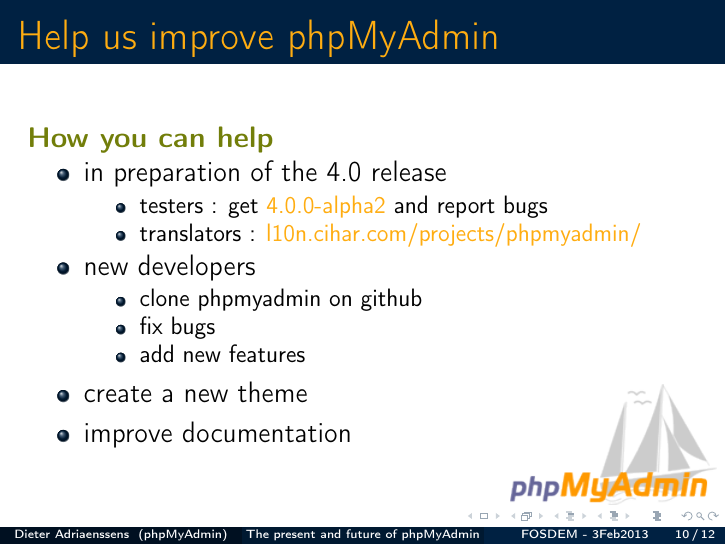
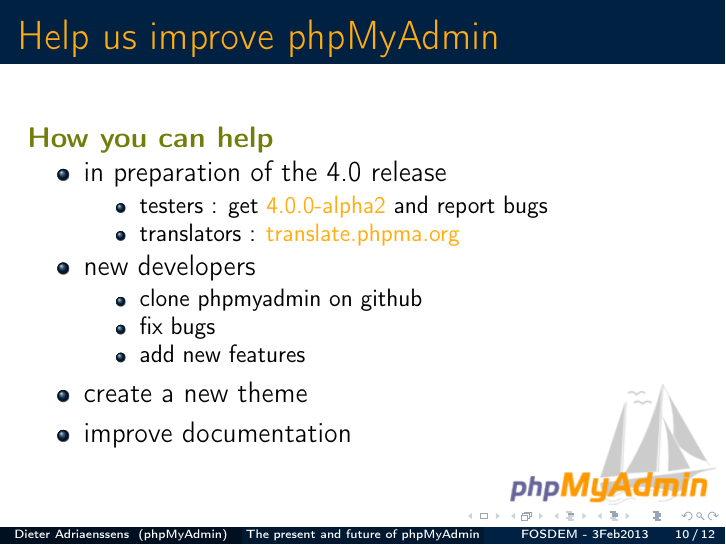
Before and after one commit to phpmyadmin/data, LaTeX slides (phpmyadmin_fosdem2013/presentation.tex): page 37 of 39. Compiled offline with pdfLaTeX.

Commit message:
use the shortlink for translating pma

```diff
--- a/phpmyadmin_fosdem2013/presentation.tex
+++ b/phpmyadmin_fosdem2013/presentation.tex
@@ -112,7 +112,7 @@
       \item in preparation of the 4.0 release
         \begin{itemize}[<+->]
 	  \item testers : get \href{http://www.phpmyadmin.net/}{4.0.0-alpha2} and report bugs
-	  \item translators : \href{https://l10n.cihar.com/projects/phpmyadmin/}{l10n.cihar.com/projects/phpmyadmin/}
+	  \item translators : \href{http://translate.phpma.org/}{translate.phpma.org}
 	\end{itemize}
       \item new developers
 	\begin{itemize}[<+->]
```
